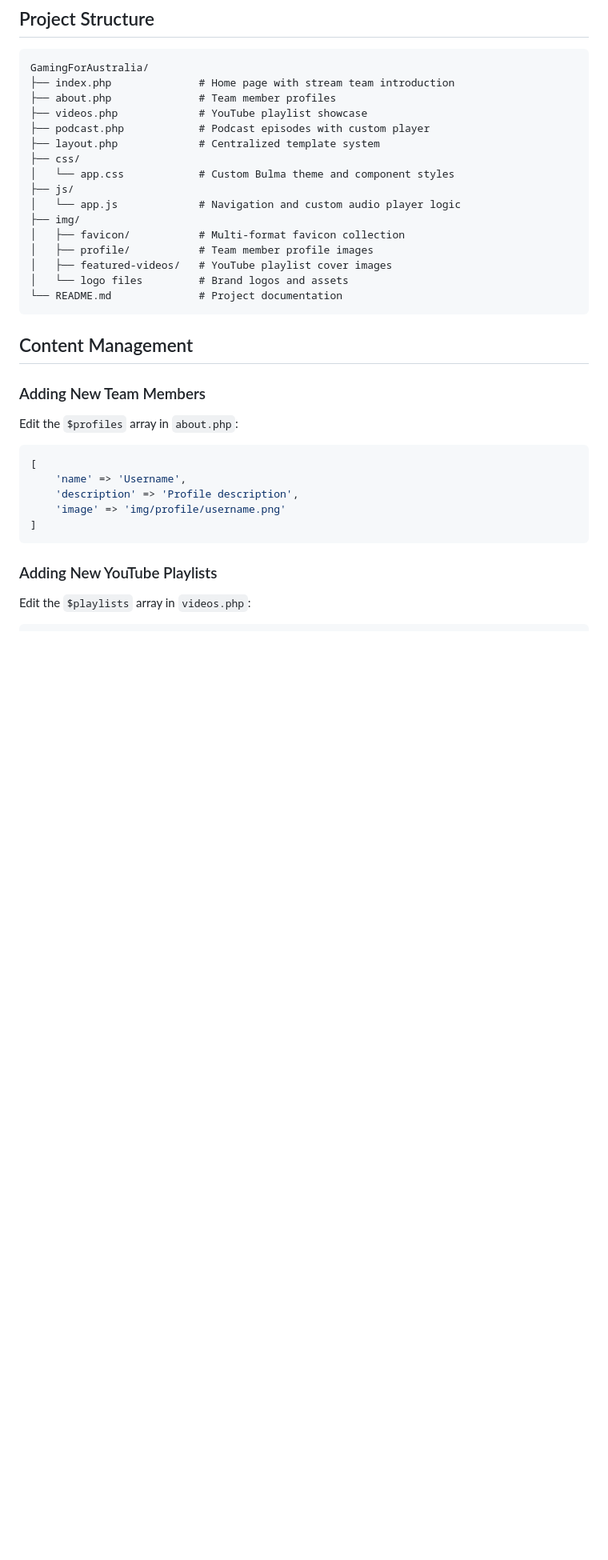
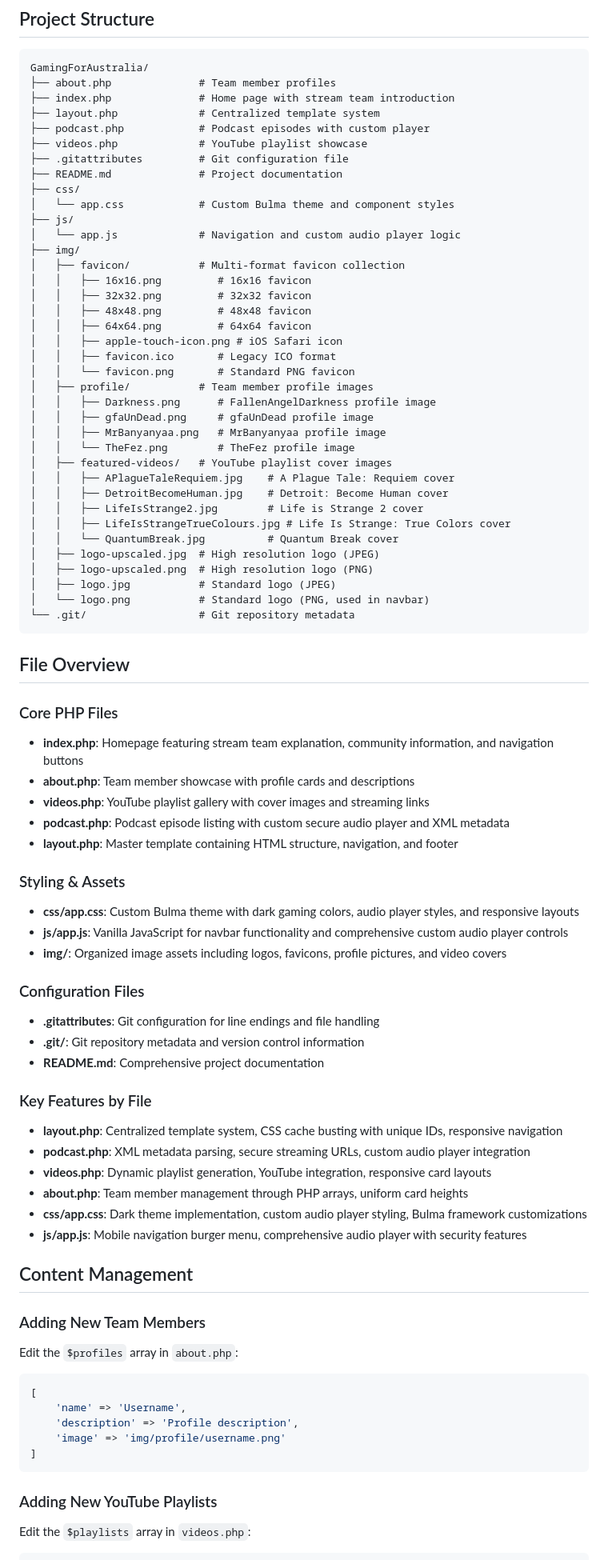
Before and after one commit to GamingForAustralia/GamingForAustralia, a Markdown page: README.md, the part around the change. Shown: that part at 80% size. GitHub-like rendering; blank space fills up the shorter version.

Commit message:
Expand and reorganize README file structure section
The README.md file structure section was updated to include more detailed descriptions of project files and directories, including image assets, configuration files, and key features by file. This improves documentation clarity for new contributors and users.

````diff
--- a/README.md
+++ b/README.md
@@ -56,22 +56,70 @@ GamingForAustralia is a comprehensive website dedicated to an Australian gaming
 
 ```
 GamingForAustralia/
+├── about.php              # Team member profiles
 ├── index.php              # Home page with stream team introduction
-├── about.php              # Team member profiles
+├── layout.php             # Centralized template system
+├── podcast.php            # Podcast episodes with custom player
 ├── videos.php             # YouTube playlist showcase
-├── podcast.php            # Podcast episodes with custom player
-├── layout.php             # Centralized template system
+├── .gitattributes         # Git configuration file
+├── README.md              # Project documentation
 ├── css/
 │   └── app.css            # Custom Bulma theme and component styles
 ├── js/
 │   └── app.js             # Navigation and custom audio player logic
 ├── img/
 │   ├── favicon/           # Multi-format favicon collection
+│   │   ├── 16x16.png         # 16x16 favicon
+│   │   ├── 32x32.png         # 32x32 favicon
+│   │   ├── 48x48.png         # 48x48 favicon
+│   │   ├── 64x64.png         # 64x64 favicon
+│   │   ├── apple-touch-icon.png # iOS Safari icon
+│   │   ├── favicon.ico       # Legacy ICO format
+│   │   └── favicon.png       # Standard PNG favicon
 │   ├── profile/           # Team member profile images
+│   │   ├── Darkness.png      # FallenAngelDarkness profile image
+│   │   ├── gfaUnDead.png     # gfaUnDead profile image
+│   │   ├── MrBanyanyaa.png   # MrBanyanyaa profile image
+│   │   └── TheFez.png        # TheFez profile image
 │   ├── featured-videos/   # YouTube playlist cover images
-│   └── logo files         # Brand logos and assets
-└── README.md              # Project documentation
+│   │   ├── APlagueTaleRequiem.jpg    # A Plague Tale: Requiem cover
+│   │   ├── DetroitBecomeHuman.jpg    # Detroit: Become Human cover
+│   │   ├── LifeIsStrange2.jpg        # Life is Strange 2 cover
+│   │   ├── LifeIsStrangeTrueColours.jpg # Life Is Strange: True Colors cover
+│   │   └── QuantumBreak.jpg          # Quantum Break cover
+│   ├── logo-upscaled.jpg  # High resolution logo (JPEG)
+│   ├── logo-upscaled.png  # High resolution logo (PNG)
+│   ├── logo.jpg           # Standard logo (JPEG)
+│   └── logo.png           # Standard logo (PNG, used in navbar)
+└── .git/                  # Git repository metadata
 ```
+
+## File Overview
+
+### Core PHP Files
+- **index.php**: Homepage featuring stream team explanation, community information, and navigation buttons
+- **about.php**: Team member showcase with profile cards and descriptions
+- **videos.php**: YouTube playlist gallery with cover images and streaming links
+- **podcast.php**: Podcast episode listing with custom secure audio player and XML metadata
+- **layout.php**: Master template containing HTML structure, navigation, and footer
+
+### Styling & Assets
+- **css/app.css**: Custom Bulma theme with dark gaming colors, audio player styles, and responsive layouts
+- **js/app.js**: Vanilla JavaScript for navbar functionality and comprehensive custom audio player controls
+- **img/**: Organized image assets including logos, favicons, profile pictures, and video covers
+
+### Configuration Files
+- **.gitattributes**: Git configuration for line endings and file handling
+- **.git/**: Git repository metadata and version control information
+- **README.md**: Comprehensive project documentation
+
+### Key Features by File
+- **layout.php**: Centralized template system, CSS cache busting with unique IDs, responsive navigation
+- **podcast.php**: XML metadata parsing, secure streaming URLs, custom audio player integration
+- **videos.php**: Dynamic playlist generation, YouTube integration, responsive card layouts
+- **about.php**: Team member management through PHP arrays, uniform card heights
+- **css/app.css**: Dark theme implementation, custom audio player styling, Bulma framework customizations
+- **js/app.js**: Mobile navigation burger menu, comprehensive audio player with security features
 
 ## Content Management
 
````
